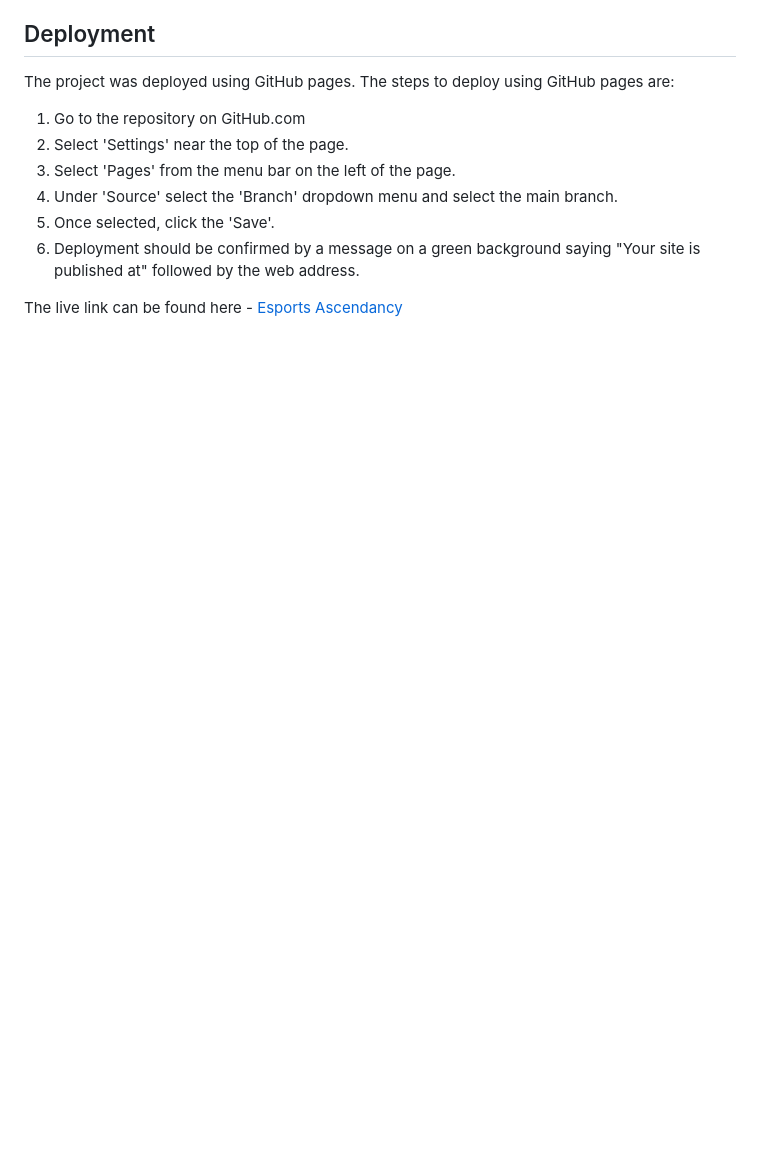
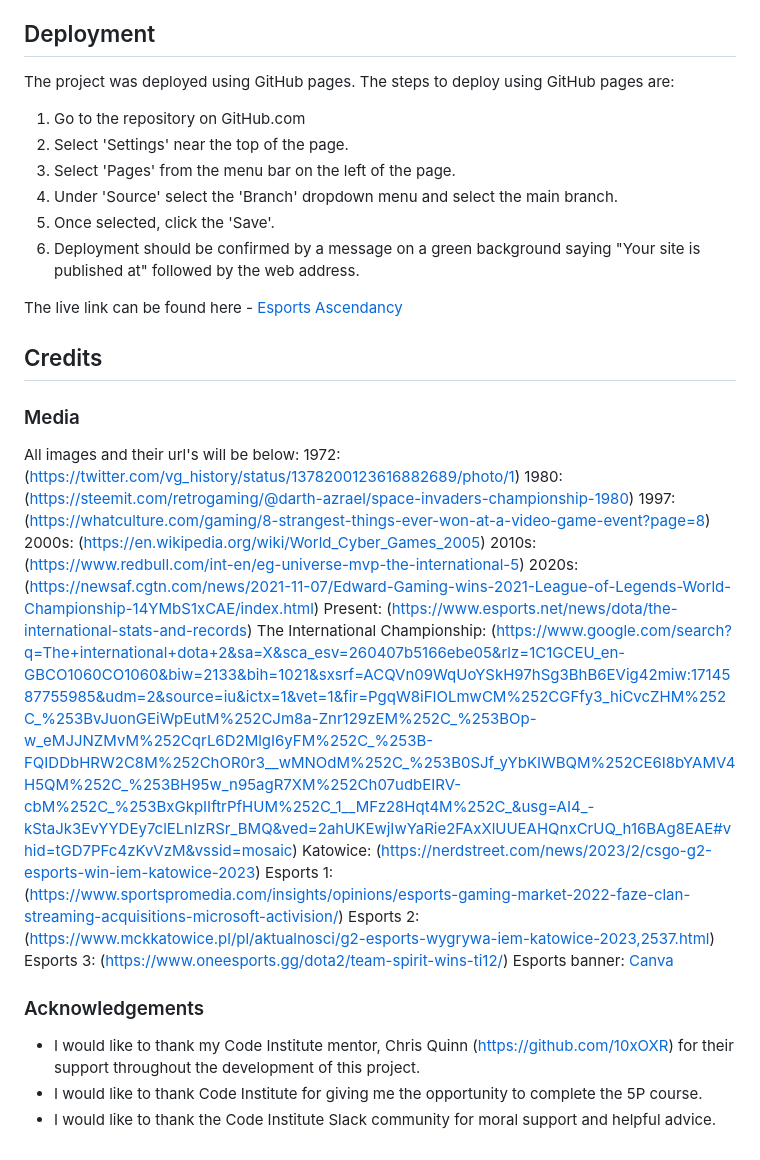
Before and after one commit to Esteban-Jr/EsportsAscendancy, a Markdown page: README.md, the part around the change. GitHub-like rendering; blank space fills up the shorter version.

Commit message:
Add credit section to the readme

```diff
--- a/README.md
+++ b/README.md
@@ -171,3 +171,27 @@ The project was deployed using GitHub pages. The steps to deploy using GitHub pa
 
 
 The live link can be found here - [Esports Ascendancy](https://esteban-jr.github.io/EsportsAscendancy/)
+
+## Credits
+
+### Media
+All images and their url's will be below:
+1972: (https://twitter.com/vg_history/status/1378200123616882689/photo/1)
+1980: (https://steemit.com/retrogaming/@darth-azrael/space-invaders-championship-1980)
+1997:(https://whatculture.com/gaming/8-strangest-things-ever-won-at-a-video-game-event?page=8)
+2000s: (https://en.wikipedia.org/wiki/World_Cyber_Games_2005)
+2010s: (https://www.redbull.com/int-en/eg-universe-mvp-the-international-5)
+2020s: (https://newsaf.cgtn.com/news/2021-11-07/Edward-Gaming-wins-2021-League-of-Legends-World-Championship-14YMbS1xCAE/index.html)
+Present: (https://www.esports.net/news/dota/the-international-stats-and-records)
+The International Championship: (https://www.google.com/search?q=The+international+dota+2&sa=X&sca_esv=260407b5166ebe05&rlz=1C1GCEU_en-GBCO1060CO1060&biw=2133&bih=1021&sxsrf=ACQVn09WqUoYSkH97hSg3BhB6EVig42miw:1714587755985&udm=2&source=iu&ictx=1&vet=1&fir=PgqW8iFIOLmwCM%252CGFfy3_hiCvcZHM%252C_%253BvJuonGEiWpEutM%252CJm8a-Znr129zEM%252C_%253BOp-w_eMJJNZMvM%252CqrL6D2MlgI6yFM%252C_%253B-FQIDDbHRW2C8M%252ChOR0r3__wMNOdM%252C_%253B0SJf_yYbKIWBQM%252CE6I8bYAMV4H5QM%252C_%253BH95w_n95agR7XM%252Ch07udbEIRV-cbM%252C_%253BxGkpIIftrPfHUM%252C_1__MFz28Hqt4M%252C_&usg=AI4_-kStaJk3EvYYDEy7clELnIzRSr_BMQ&ved=2ahUKEwjIwYaRie2FAxXlUUEAHQnxCrUQ_h16BAg8EAE#vhid=tGD7PFc4zKvVzM&vssid=mosaic)
+Katowice: (https://nerdstreet.com/news/2023/2/csgo-g2-esports-win-iem-katowice-2023)
+Esports 1: (https://www.sportspromedia.com/insights/opinions/esports-gaming-market-2022-faze-clan-streaming-acquisitions-microsoft-activision/)
+Esports 2: (https://www.mckkatowice.pl/pl/aktualnosci/g2-esports-wygrywa-iem-katowice-2023,2537.html)
+Esports 3: (https://www.oneesports.gg/dota2/team-spirit-wins-ti12/)
+Esports banner: [Canva](https://www.canva.com/)
+
+### Acknowledgements
+
+- I would like to thank my Code Institute mentor, Chris Quinn (https://github.com/10xOXR) for their support throughout the development of this project.
+- I would like to thank Code Institute for giving me the opportunity to complete the 5P course.
+- I would like to thank the Code Institute Slack community for moral support and helpful advice.
```
